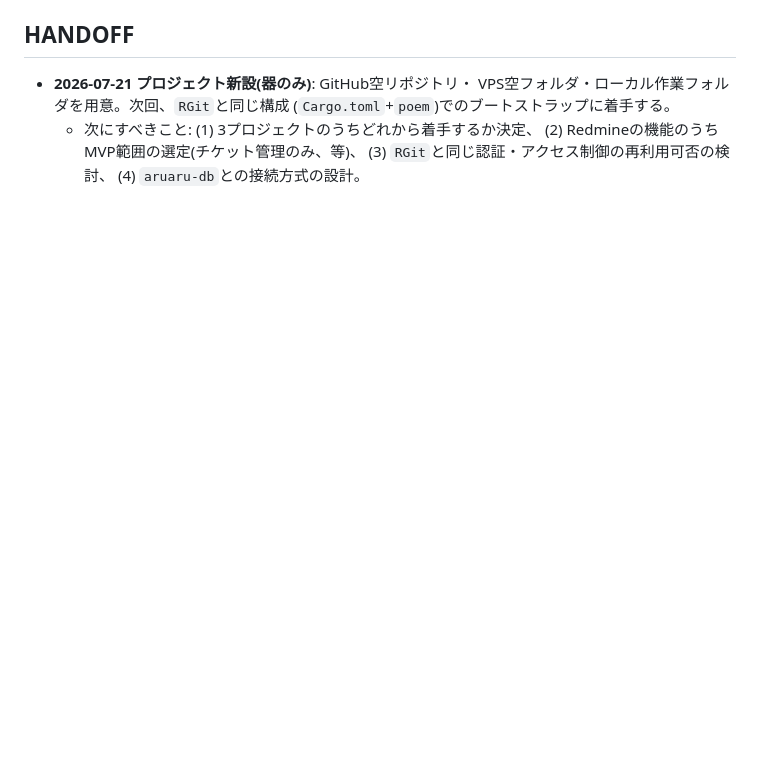
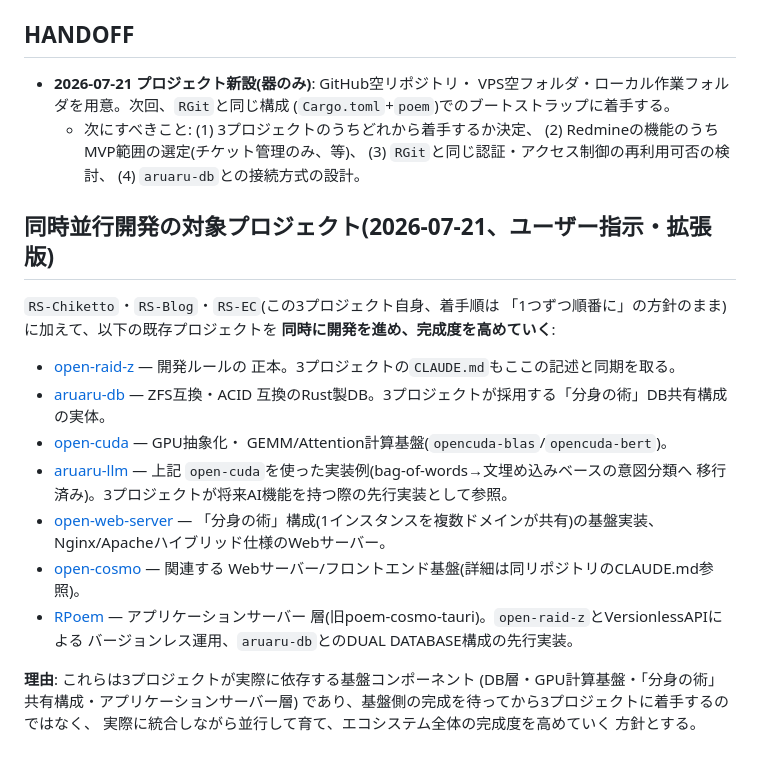
Before and after one commit to aon-co-jp/RS-Red, a Markdown page: CLAUDE.md, the part around the change. Rendered like a GitHub page; blank space fills up the shorter version.

Commit message:
Expand parallel-development policy: add open-web-server, open-cosmo, RPoem

```diff
--- a/CLAUDE.md
+++ b/CLAUDE.md
@@ -73,3 +73,34 @@ VPS上の作業パス: `/root/RS-Chiketto`(空フォルダ作成済み、2026-07
     (2) Redmineの機能のうちMVP範囲の選定(チケット管理のみ、等)、
     (3) `RGit`と同じ認証・アクセス制御の再利用可否の検討、
     (4) `aruaru-db`との接続方式の設計。
+
+
+## 同時並行開発の対象プロジェクト(2026-07-21、ユーザー指示・拡張版)
+
+`RS-Chiketto`・`RS-Blog`・`RS-EC`(この3プロジェクト自身、着手順は
+「1つずつ順番に」の方針のまま)に加えて、以下の既存プロジェクトを
+**同時に開発を進め、完成度を高めていく**:
+
+- [open-raid-z](https://github.com/aon-co-jp/open-raid-z) — 開発ルールの
+  正本。3プロジェクトの`CLAUDE.md`もここの記述と同期を取る。
+- [aruaru-db](https://github.com/aon-co-jp/aruaru-db) — ZFS互換・ACID
+  互換のRust製DB。3プロジェクトが採用する「分身の術」DB共有構成の実体。
+- [open-cuda](https://github.com/aon-co-jp/open-cuda) — GPU抽象化・
+  GEMM/Attention計算基盤(`opencuda-blas`/`opencuda-bert`)。
+- [aruaru-llm](https://github.com/aon-co-jp/aruaru-llm) — 上記
+  `open-cuda`を使った実装例(bag-of-words→文埋め込みベースの意図分類へ
+  移行済み)。3プロジェクトが将来AI機能を持つ際の先行実装として参照。
+- [open-web-server](https://github.com/aon-co-jp/open-web-server) —
+  「分身の術」構成(1インスタンスを複数ドメインが共有)の基盤実装、
+  Nginx/Apacheハイブリッド仕様のWebサーバー。
+- [open-cosmo](https://github.com/aon-co-jp/open-cosmo) — 関連する
+  Webサーバー/フロントエンド基盤(詳細は同リポジトリのCLAUDE.md参照)。
+- [RPoem](https://github.com/aon-co-jp/RPoem) — アプリケーションサーバー
+  層(旧poem-cosmo-tauri)。`open-raid-z`とVersionlessAPIによる
+  バージョンレス運用、`aruaru-db`とのDUAL DATABASE構成の先行実装。
+
+**理由**: これらは3プロジェクトが実際に依存する基盤コンポーネント
+(DB層・GPU計算基盤・「分身の術」共有構成・アプリケーションサーバー層)
+であり、基盤側の完成を待ってから3プロジェクトに着手するのではなく、
+実際に統合しながら並行して育て、エコシステム全体の完成度を高めていく
+方針とする。
```
Also changed, not shown: PORTING.md (added, +21 -0 lines).
